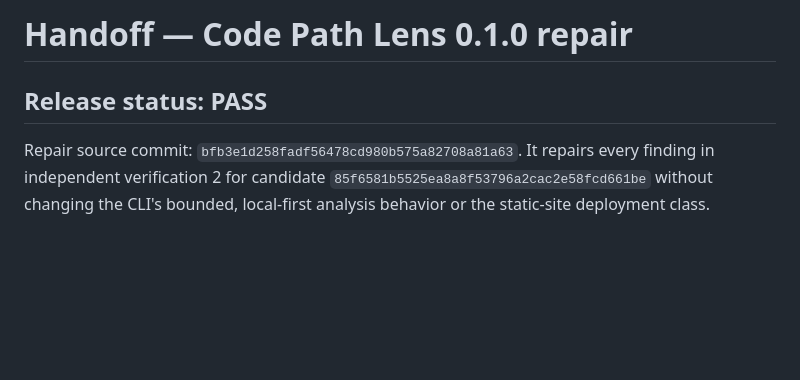
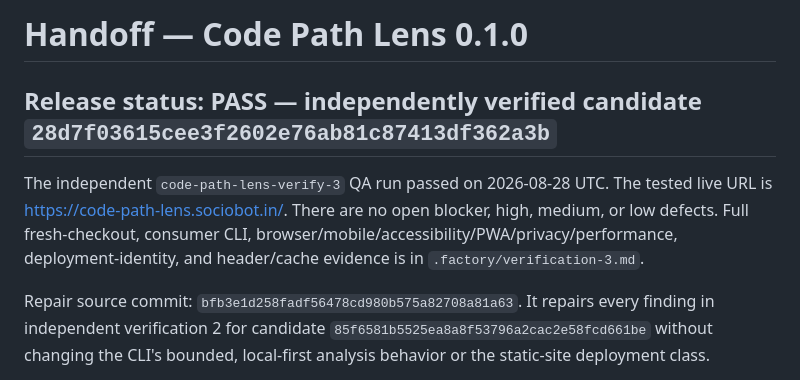
Before and after one commit to B-Divyesh/sf-code-path-lens, a Markdown page: .factory/handoff.md, the part around the change. Drawn GitHub-style; blank space fills up the shorter version.

Commit message:
docs: record independent verification 3

```diff
--- a/.factory/handoff.md
+++ b/.factory/handoff.md
@@ -1,6 +1,12 @@
-# Handoff — Code Path Lens 0.1.0 repair
+# Handoff — Code Path Lens 0.1.0
 
-## Release status: PASS
+## Release status: PASS — independently verified candidate `28d7f03615cee3f2602e76ab81c87413df362a3b`
+
+The independent `code-path-lens-verify-3` QA run passed on 2026-08-28 UTC.
+The tested live URL is <https://code-path-lens.sociobot.in/>. There are no
+open blocker, high, medium, or low defects. Full fresh-checkout, consumer CLI,
+browser/mobile/accessibility/PWA/privacy/performance, deployment-identity,
+and header/cache evidence is in `.factory/verification-3.md`.
 
 Repair source commit: `bfb3e1d258fadf56478cd980b575a82708a81a63`. It repairs
 every finding in independent verification 2 for candidate
```
Also changed, not shown: .factory/verification-3.md (added, +87 -0 lines).
